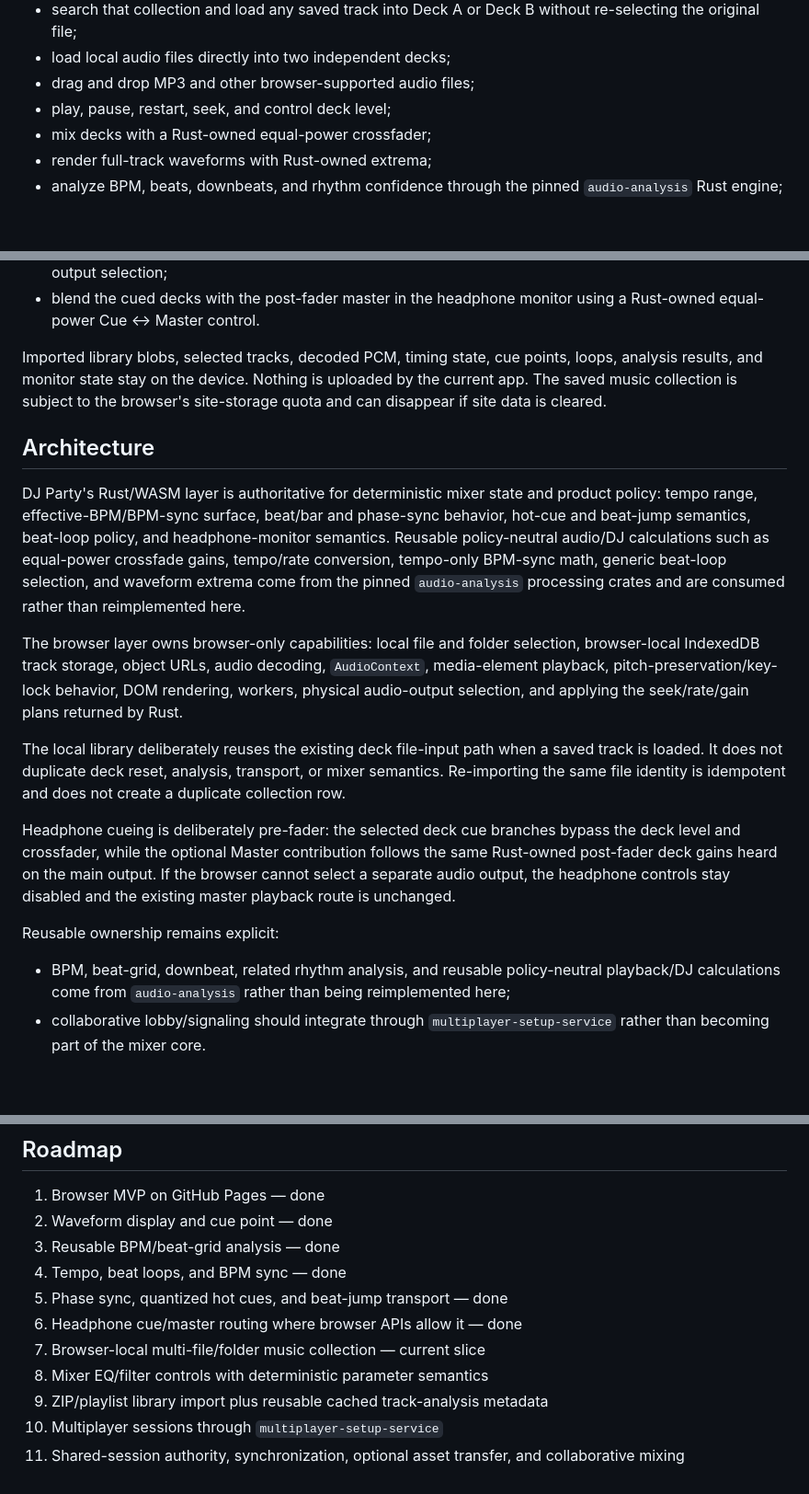
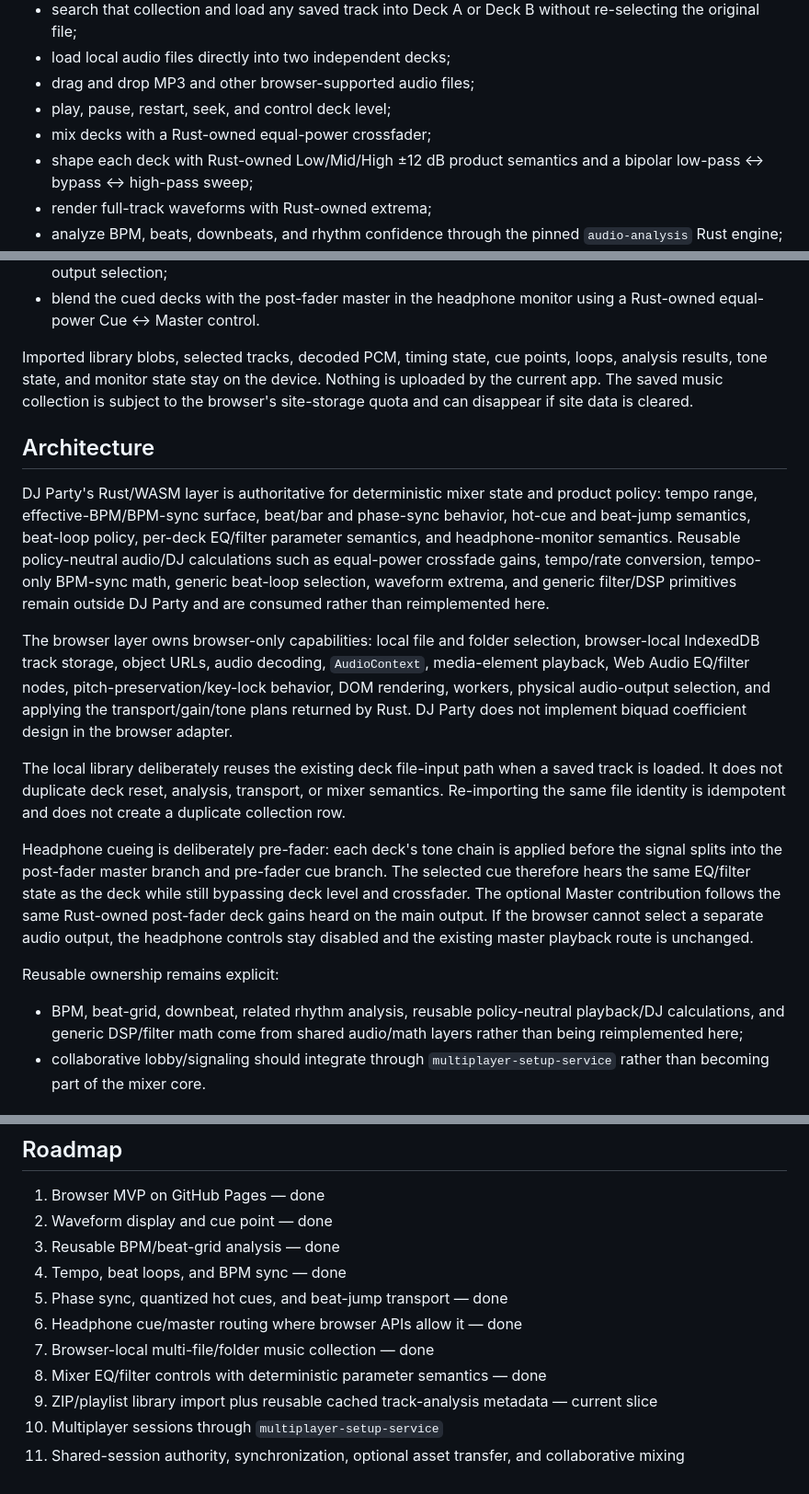
Before and after one commit to moritzbrantner/dj-party, a Markdown page: README.md, 3 parts joined by grey strips. Shown at 92% size. Rendered like a GitHub page; blank space fills up the shorter version.

Commit message:
docs: record deck EQ and filter slice

```diff
--- a/README.md
+++ b/README.md
@@ -13,6 +13,7 @@ The app can:
 - drag and drop MP3 and other browser-supported audio files;
 - play, pause, restart, seek, and control deck level;
 - mix decks with a Rust-owned equal-power crossfader;
+- shape each deck with Rust-owned Low/Mid/High ±12 dB product semantics and a bipolar low-pass ↔ bypass ↔ high-pass sweep;
 - render full-track waveforms with Rust-owned extrema;
 - analyze BPM, beats, downbeats, and rhythm confidence through the pinned `audio-analysis` Rust engine;
 - set an exact cue plus four beat-quantized hot cues per deck;
@@ -25,21 +26,21 @@ The app can:
 - route either deck pre-fader to a separate headphone output when the browser exposes secure audio-output selection;
 - blend the cued decks with the post-fader master in the headphone monitor using a Rust-owned equal-power Cue ↔ Master control.
 
-Imported library blobs, selected tracks, decoded PCM, timing state, cue points, loops, analysis results, and monitor state stay on the device. Nothing is uploaded by the current app. The saved music collection is subject to the browser's site-storage quota and can disappear if site data is cleared.
+Imported library blobs, selected tracks, decoded PCM, timing state, cue points, loops, analysis results, tone state, and monitor state stay on the device. Nothing is uploaded by the current app. The saved music collection is subject to the browser's site-storage quota and can disappear if site data is cleared.
 
 ## Architecture
 
-DJ Party's Rust/WASM layer is authoritative for deterministic mixer state and product policy: tempo range, effective-BPM/BPM-sync surface, beat/bar and phase-sync behavior, hot-cue and beat-jump semantics, beat-loop policy, and headphone-monitor semantics. Reusable policy-neutral audio/DJ calculations such as equal-power crossfade gains, tempo/rate conversion, tempo-only BPM-sync math, generic beat-loop selection, and waveform extrema come from the pinned `audio-analysis` processing crates and are consumed rather than reimplemented here.
+DJ Party's Rust/WASM layer is authoritative for deterministic mixer state and product policy: tempo range, effective-BPM/BPM-sync surface, beat/bar and phase-sync behavior, hot-cue and beat-jump semantics, beat-loop policy, per-deck EQ/filter parameter semantics, and headphone-monitor semantics. Reusable policy-neutral audio/DJ calculations such as equal-power crossfade gains, tempo/rate conversion, tempo-only BPM-sync math, generic beat-loop selection, waveform extrema, and generic filter/DSP primitives remain outside DJ Party and are consumed rather than reimplemented here.
 
-The browser layer owns browser-only capabilities: local file and folder selection, browser-local IndexedDB track storage, object URLs, audio decoding, `AudioContext`, media-element playback, pitch-preservation/key-lock behavior, DOM rendering, workers, physical audio-output selection, and applying the seek/rate/gain plans returned by Rust.
+The browser layer owns browser-only capabilities: local file and folder selection, browser-local IndexedDB track storage, object URLs, audio decoding, `AudioContext`, media-element playback, Web Audio EQ/filter nodes, pitch-preservation/key-lock behavior, DOM rendering, workers, physical audio-output selection, and applying the transport/gain/tone plans returned by Rust. DJ Party does not implement biquad coefficient design in the browser adapter.
 
 The local library deliberately reuses the existing deck file-input path when a saved track is loaded. It does not duplicate deck reset, analysis, transport, or mixer semantics. Re-importing the same file identity is idempotent and does not create a duplicate collection row.
 
-Headphone cueing is deliberately pre-fader: the selected deck cue branches bypass the deck level and crossfader, while the optional Master contribution follows the same Rust-owned post-fader deck gains heard on the main output. If the browser cannot select a separate audio output, the headphone controls stay disabled and the existing master playback route is unchanged.
+Headphone cueing is deliberately pre-fader: each deck's tone chain is applied before the signal splits into the post-fader master branch and pre-fader cue branch. The selected cue therefore hears the same EQ/filter state as the deck while still bypassing deck level and crossfader. The optional Master contribution follows the same Rust-owned post-fader deck gains heard on the main output. If the browser cannot select a separate audio output, the headphone controls stay disabled and the existing master playback route is unchanged.
 
 Reusable ownership remains explicit:
 
-- BPM, beat-grid, downbeat, related rhythm analysis, and reusable policy-neutral playback/DJ calculations come from `audio-analysis` rather than being reimplemented here;
+- BPM, beat-grid, downbeat, related rhythm analysis, reusable policy-neutral playback/DJ calculations, and generic DSP/filter math come from shared audio/math layers rather than being reimplemented here;
 - collaborative lobby/signaling should integrate through `multiplayer-setup-service` rather than becoming part of the mixer core.
 
 ## Build and validate
@@ -65,8 +66,8 @@ The generated static site is written to `_site/` and can be served by any local
 4. Tempo, beat loops, and BPM sync — done
 5. Phase sync, quantized hot cues, and beat-jump transport — done
 6. Headphone cue/master routing where browser APIs allow it — done
-7. Browser-local multi-file/folder music collection — current slice
-8. Mixer EQ/filter controls with deterministic parameter semantics
-9. ZIP/playlist library import plus reusable cached track-analysis metadata
+7. Browser-local multi-file/folder music collection — done
+8. Mixer EQ/filter controls with deterministic parameter semantics — done
+9. ZIP/playlist library import plus reusable cached track-analysis metadata — current slice
 10. Multiplayer sessions through `multiplayer-setup-service`
 11. Shared-session authority, synchronization, optional asset transfer, and collaborative mixing
```
